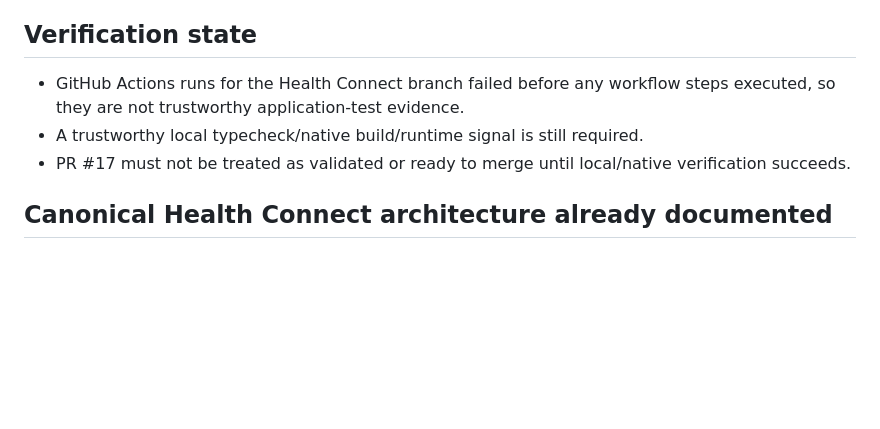
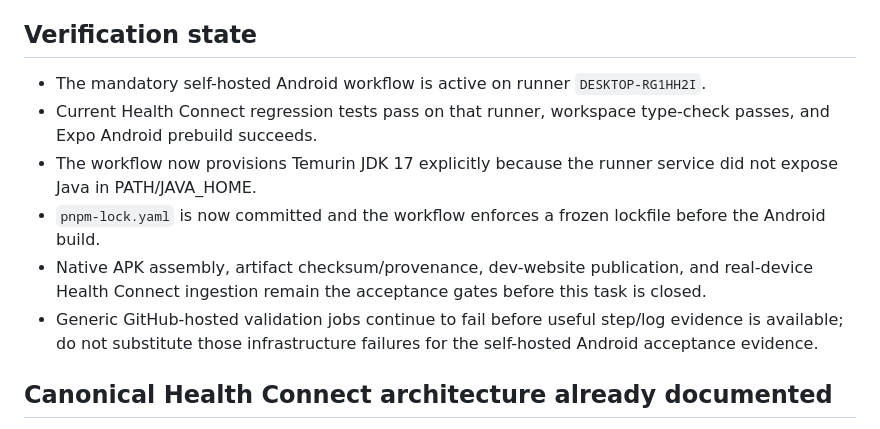
Before and after one commit to dn-lx/me-plus, a Markdown page: docs/CURRENT-HANDOFF.md, the part around the change. Rendered like a GitHub page; blank space fills up the shorter version.

Commit message:
docs(handoff): checkpoint Health Connect self-hosted build verification

```diff
--- a/docs/CURRENT-HANDOFF.md
+++ b/docs/CURRENT-HANDOFF.md
@@ -46,9 +46,12 @@ Current validation path:
 
 ## Verification state
 
-- GitHub Actions runs for the Health Connect branch failed before any workflow steps executed, so they are not trustworthy application-test evidence.
-- A trustworthy local typecheck/native build/runtime signal is still required.
-- PR #17 must not be treated as validated or ready to merge until local/native verification succeeds.
+- The mandatory self-hosted Android workflow is active on runner `DESKTOP-RG1HH2I`.
+- Current Health Connect regression tests pass on that runner, workspace type-check passes, and Expo Android prebuild succeeds.
+- The workflow now provisions Temurin JDK 17 explicitly because the runner service did not expose Java in PATH/JAVA_HOME.
+- `pnpm-lock.yaml` is now committed and the workflow enforces a frozen lockfile before the Android build.
+- Native APK assembly, artifact checksum/provenance, dev-website publication, and real-device Health Connect ingestion remain the acceptance gates before this task is closed.
+- Generic GitHub-hosted validation jobs continue to fail before useful step/log evidence is available; do not substitute those infrastructure failures for the self-hosted Android acceptance evidence.
 
 ## Canonical Health Connect architecture already documented
 
```
